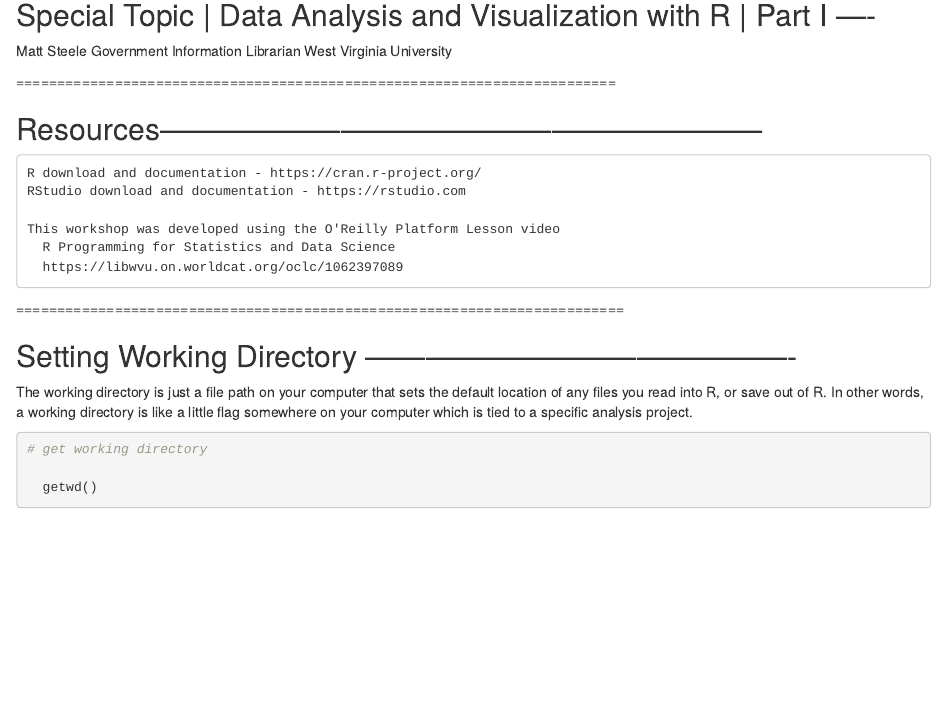
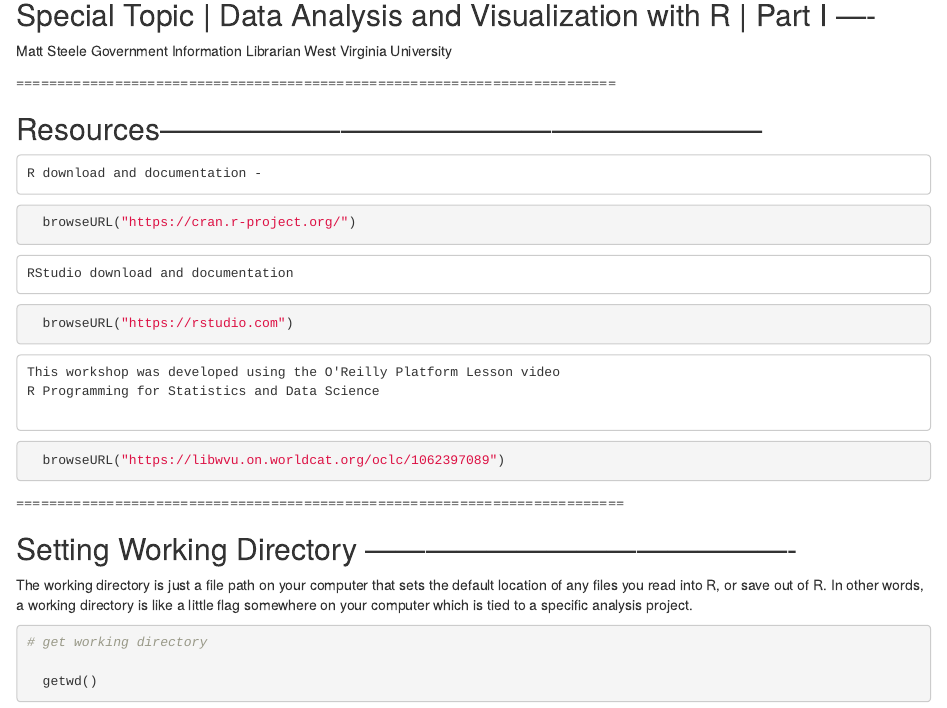
Before and after one commit to mattwvu/workshop_eda_tidyverse, an R Markdown document (1_Getting_Started.Rmd): the page in a window 1100 px wide, from 140 px down. Rendered offline with R 4.5, knitr and Pandoc, with nearby package versions; some code elsewhere in the file could not run offline.

Commit message:
Add files via upload

````diff
--- a/1_Getting_Started.Rmd
+++ b/1_Getting_Started.Rmd
@@ -15,12 +15,34 @@ output: html_document
 
 ## Resources------------------------------------------------------------
 
-    R download and documentation - https://cran.r-project.org/
-    RStudio download and documentation - https://rstudio.com
+    R download and documentation -
+
+```{r}
+
+  browseURL("https://cran.r-project.org/")
+
+```
+
+    RStudio download and documentation
+
+
+```{r}
+
+  browseURL("https://rstudio.com")
+
+```
+
 
     This workshop was developed using the O'Reilly Platform Lesson video
-      R Programming for Statistics and Data Science
-      https://libwvu.on.worldcat.org/oclc/1062397089
+    R Programming for Statistics and Data Science
+
+
+```{r}
+
+  browseURL("https://libwvu.on.worldcat.org/oclc/1062397089")
+
+```
+
 
 ==========================================================================
 
````
